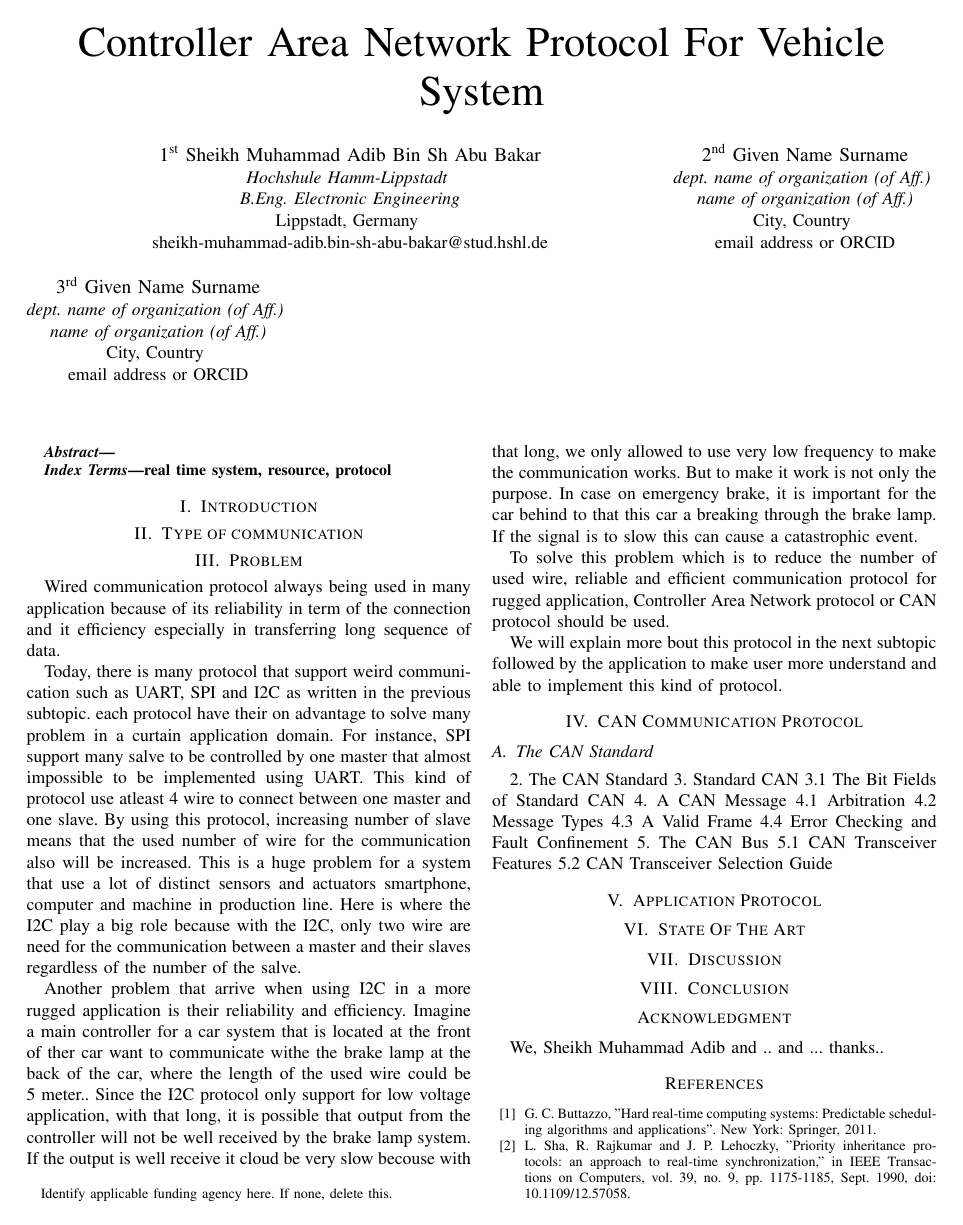
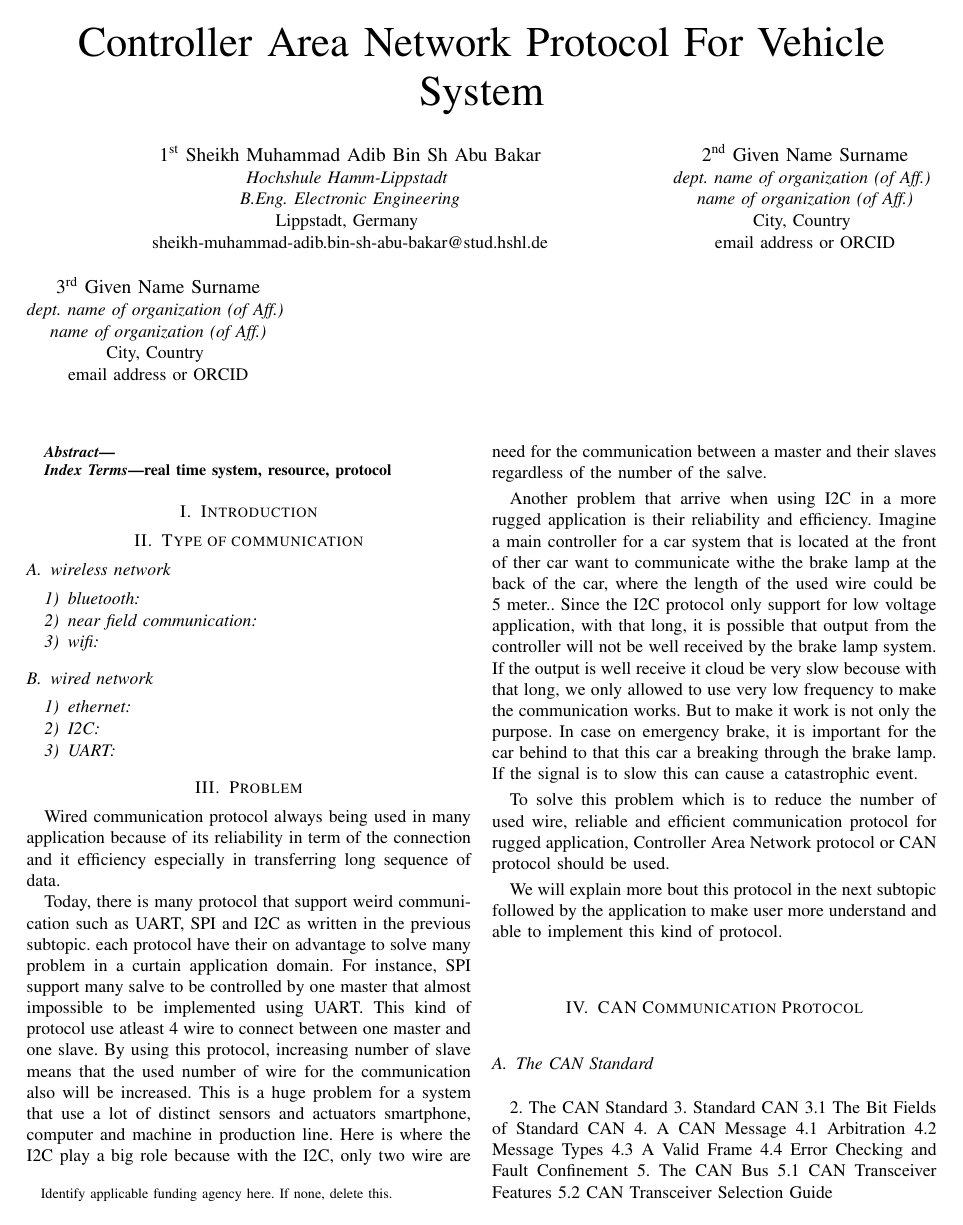
Before and after one commit to Adib6637/Industrial-Communication, a LaTeX paper (main.tex, which reads type.tex): page 1 of 2. Compiled offline with pdfLaTeX.

Commit message:
add change

```diff
--- a/type.tex
+++ b/type.tex
@@ -1 +1,11 @@
 \section{Type of communication}
+
+\subsection{wireless network}
+\subsubsection{bluetooth}
+\subsubsection{near field communication}
+\subsubsection{wifi}
+
+\subsection{wired network}
+\subsubsection{ethernet}
+\subsubsection{I2C}
+\subsubsection{UART}
```
Also changed, not shown: main.pdf, 3 other files.
